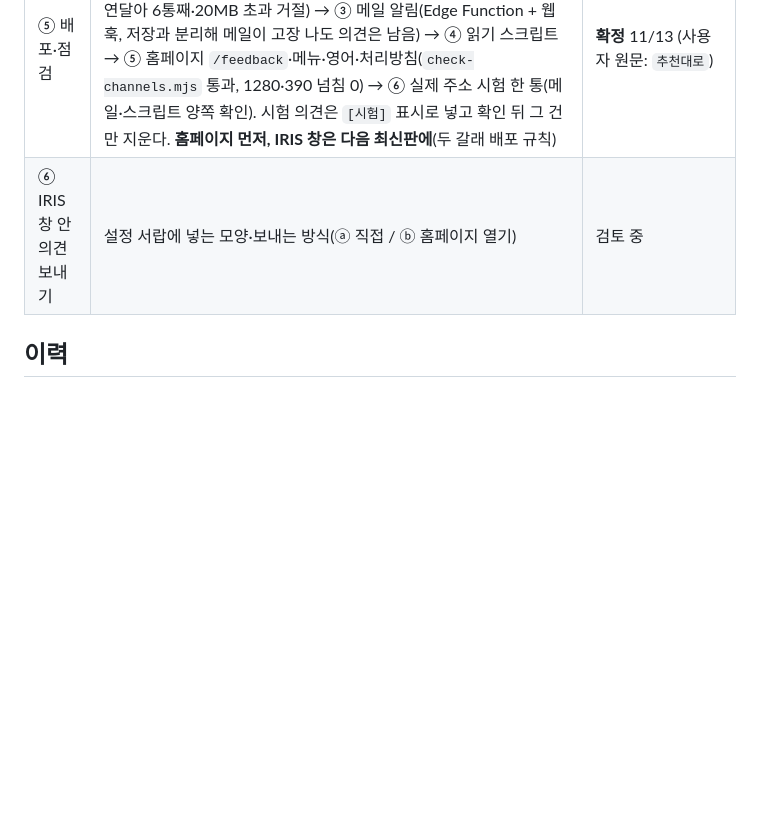
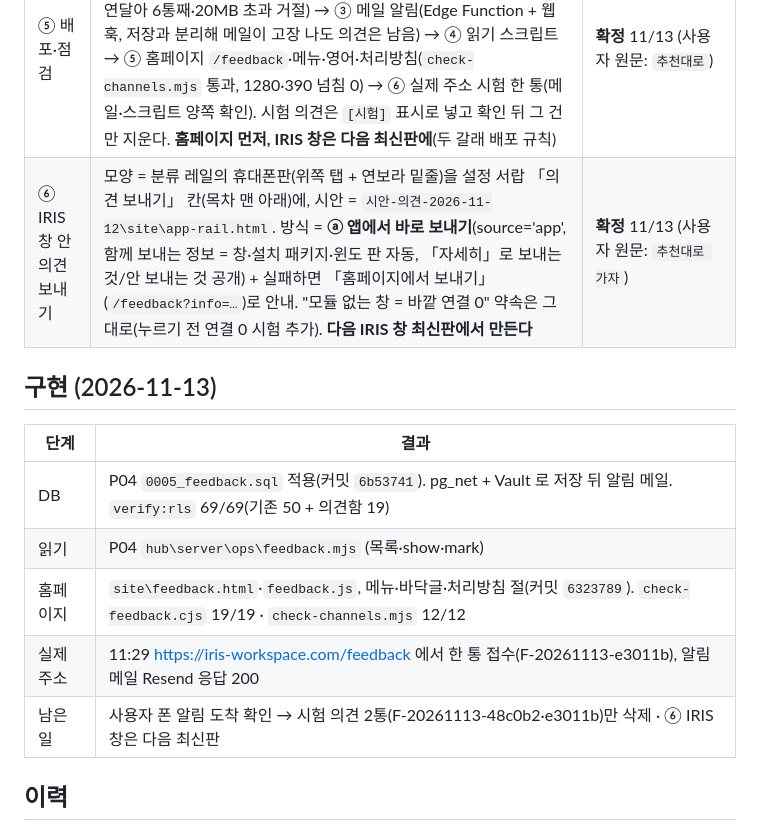
Before and after one commit to Feynman520/d09-p05-iris-homepage, a Markdown page: docs/설계-의견함-2026-11-12.md, the part around the change. GitHub-like rendering; blank space fills up the shorter version.

Commit message:
docs: feedback design - piece 6 decided, implementation log
Co-Authored-By: Claude Opus 5.5 <noreply@anthropic.com>

```diff
--- a/docs/설계-의견함-2026-11-12.md
+++ b/docs/설계-의견함-2026-11-12.md
@@ -11,7 +11,17 @@
 | ③ 스팸·개인정보 | 넣기 전용 함수(읽기·고치기·지우기 막음) · 내용 4,000자·이메일 254자 · 같은 접속지 10분 5통 · 전체 하루 300통 · 표 전체 20MB에서 멈춤 · 봇 덫(숨은 칸). **보관 = 내용·이메일 모두 지우지 않고 계속 보관**(자동 삭제 없음). 단 보낸 사람이 지워 달라고 하면 그 건만 지운다(처리방침에 "서비스 운영 기간 보관, 요청 시 삭제"). 접속지 해시는 횟수 세기에만 쓰므로 1일. 입력란 문구 = "이메일은 답장에만 씁니다." + "내용에 이름·연락처는 적지 마세요." 처리방침(홈페이지 `/privacy` · P04 `처리방침.md`)에 의견 보내기 항목 추가. 미확인 = 넣기 함수 안에서 보낸 사람 IP를 읽을 수 있는지(안 되면 전체 하루 상한만) | **확정** 11/13 (사용자 원문: `그냥 지우지 말고 받기만해. 괜찮아. 답장받을 이메일 정도는 괜찮음.`) |
 | ④ 받은 의견 보기 | **ⓑ 에이전트 읽기 스크립트**(관리자 열쇠로 새 의견 목록·처리 상태 새로/보는 중/끝 표시, 답장은 확정 뒤 Gmail 초안 규칙 그대로; 자리 = P04 `hub\server\ops\` 옆) + **ⓒ 새 의견 메일 알림**(DB 넣기 → Supabase 웹훅 → Edge Function → Resend `RESEND_API_KEY`로 sejunham@gmail.com, **의견 1통 = 메일 1통**(묶지 않음 — 폰 메일 앱이 팝업 알림을 띄우므로). 안전장치 = 알림 메일은 하루 50통까지만(넘으면 그날 메일만 멈추고 의견은 저장) — 로그인 메일과 Resend 무료 한도 하루 100통·월 3,000통을 나눠 쓰므로) | **확정** 11/13 (사용자 원문: `b와 c 둘다 해줘.` → 정정 `메일은 지금 받으면 내 폰에 자동으로 팝업 알림이 뜨게되어있어. 그래서 굳이 너가 묶어서 알림을 보낼 필요는 없는것 같아.`) |
 | ⑤ 배포·점검 | 순서 = ① 마이그레이션 `0005_feedback.sql` → ② `verify:rls` 전부 + 의견함 새 시험(넣기만 됨·읽기/고치기/지우기 거절·4,000자 초과·연달아 6통째·20MB 초과 거절) → ③ 메일 알림(Edge Function + 웹훅, 저장과 분리해 메일이 고장 나도 의견은 남음) → ④ 읽기 스크립트 → ⑤ 홈페이지 `/feedback`·메뉴·영어·처리방침(`check-channels.mjs` 통과, 1280·390 넘침 0) → ⑥ 실제 주소 시험 한 통(메일·스크립트 양쪽 확인). 시험 의견은 `[시험]` 표시로 넣고 확인 뒤 그 건만 지운다. **홈페이지 먼저, IRIS 창은 다음 최신판에**(두 갈래 배포 규칙) | **확정** 11/13 (사용자 원문: `추천대로`) |
-| ⑥ IRIS 창 안 의견 보내기 | 설정 서랍에 넣는 모양·보내는 방식(ⓐ 직접 / ⓑ 홈페이지 열기) | 검토 중 |
+| ⑥ IRIS 창 안 의견 보내기 | 모양 = 분류 레일의 휴대폰판(위쪽 탭 + 연보라 밑줄)을 설정 서랍 「의견 보내기」 칸(목차 맨 아래)에, 시안 = `시안-의견-2026-11-12\site\app-rail.html`. 방식 = **ⓐ 앱에서 바로 보내기**(source='app', 함께 보내는 정보 = 창·설치 패키지·윈도 판 자동, 「자세히」로 보내는 것/안 보내는 것 공개) + 실패하면 「홈페이지에서 보내기」(`/feedback?info=…`)로 안내. "모듈 없는 창 = 바깥 연결 0" 약속은 그대로(누르기 전 연결 0 시험 추가). **다음 IRIS 창 최신판에서 만든다** | **확정** 11/13 (사용자 원문: `추천대로 가자`) |
+
+## 구현 (2026-11-13)
+
+| 단계 | 결과 |
+|---|---|
+| DB | P04 `0005_feedback.sql` 적용(커밋 `6b53741`). pg_net + Vault 로 저장 뒤 알림 메일. `verify:rls` 69/69(기존 50 + 의견함 19) |
+| 읽기 | P04 `hub\server\ops\feedback.mjs` (목록·show·mark) |
+| 홈페이지 | `site\feedback.html`·`feedback.js`, 메뉴·바닥글·처리방침 절(커밋 `6323789`). `check-feedback.cjs` 19/19 · `check-channels.mjs` 12/12 |
+| 실제 주소 | 11:29 https://iris-workspace.com/feedback 에서 한 통 접수(F-20261113-e3011b), 알림 메일 Resend 응답 200 |
+| 남은 일 | 사용자 폰 알림 도착 확인 → 시험 의견 2통(F-20261113-48c0b2·e3011b)만 삭제 · ⑥ IRIS 창은 다음 최신판 |
 
 ## 이력
 
```
